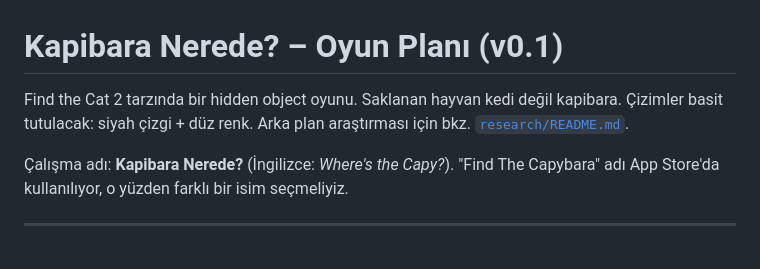
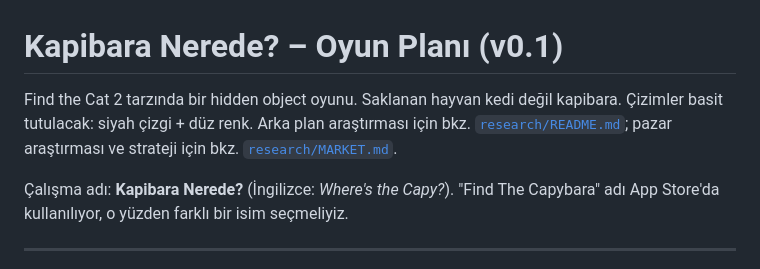
Before and after one commit to caglarasres/frozen-arrow, a Markdown page: PLAN.md, the part around the change. GitHub-like rendering.

Commit message:
Add market research and strategy recommendation
Co-Authored-By: Claude Opus 5.5 <noreply@anthropic.com>
Claude-Session: https://claude.ai/code/session_01SSvnZgKrBr5LU4UKrDq4L2

```diff
--- a/PLAN.md
+++ b/PLAN.md
@@ -1,6 +1,6 @@
 # Kapibara Nerede? – Oyun Planı (v0.1)
 
-Find the Cat 2 tarzında bir hidden object oyunu. Saklanan hayvan kedi değil kapibara. Çizimler basit tutulacak: siyah çizgi + düz renk. Arka plan araştırması için bkz. [`research/README.md`](research/README.md).
+Find the Cat 2 tarzında bir hidden object oyunu. Saklanan hayvan kedi değil kapibara. Çizimler basit tutulacak: siyah çizgi + düz renk. Arka plan araştırması için bkz. [`research/README.md`](research/README.md); pazar araştırması ve strateji için bkz. [`research/MARKET.md`](research/MARKET.md).
 
 Çalışma adı: **Kapibara Nerede?** (İngilizce: *Where's the Capy?*). "Find The Capybara" adı App Store'da kullanılıyor, o yüzden farklı bir isim seçmeliyiz.
 
```
Also changed, not shown: research/MARKET.md (added, +126 -0 lines).
